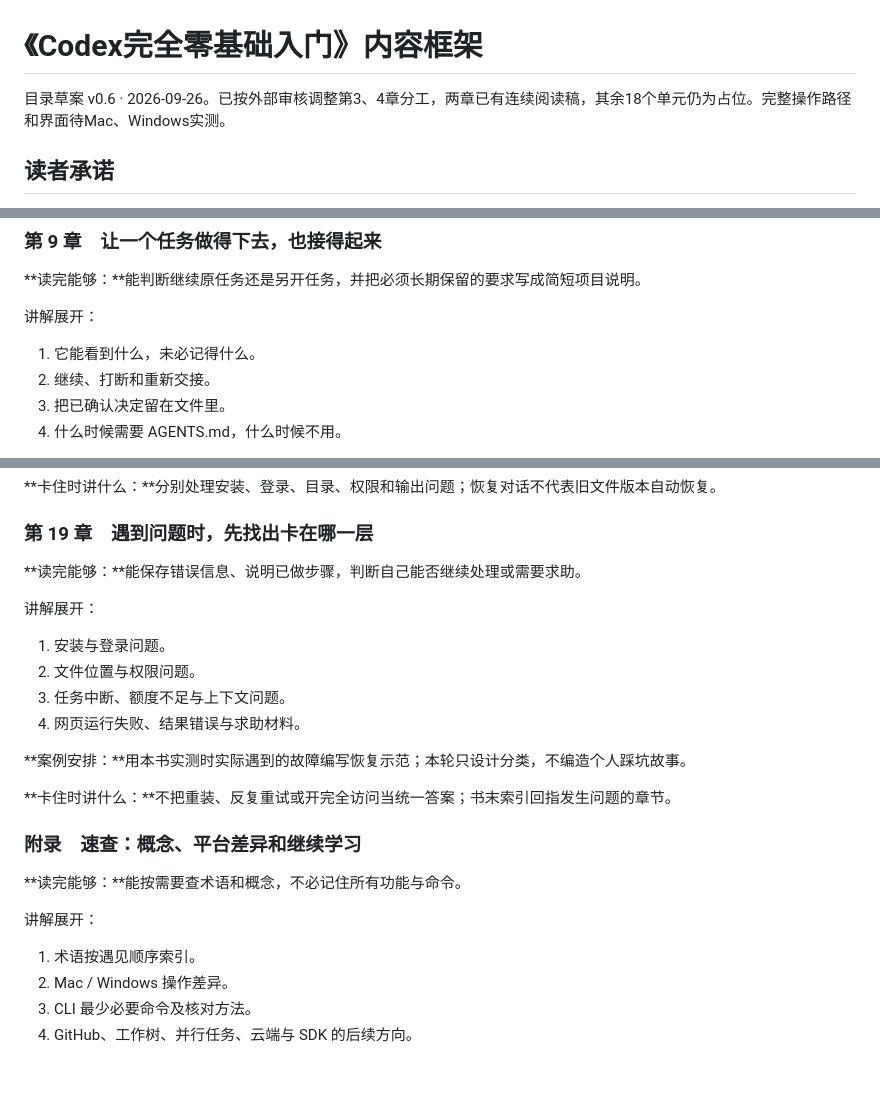
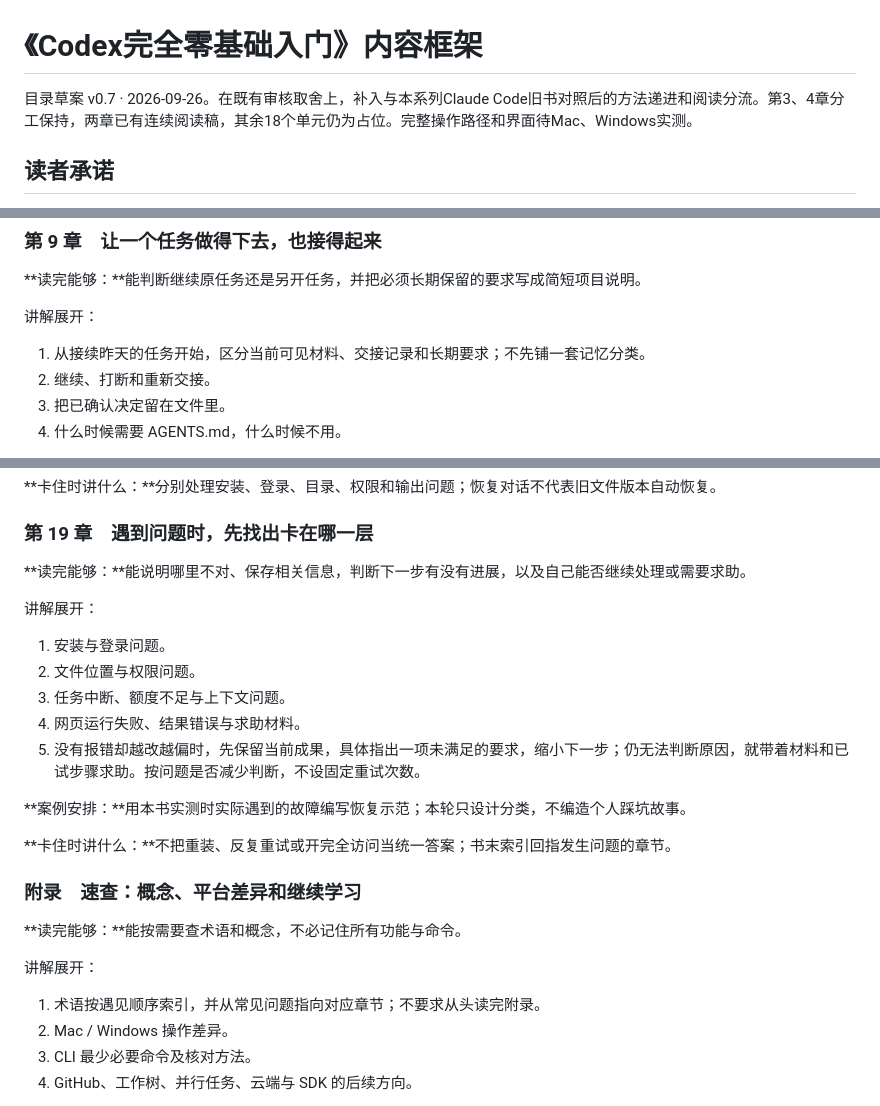
Before and after one commit to mali9527/codex-full-guide-for-beginners, a Markdown page: 内容框架.md, 3 parts joined by grey strips. Rendered like a GitHub page; blank space fills up the shorter version.

```diff
--- a/内容框架.md
+++ b/内容框架.md
@@ -1,6 +1,6 @@
 # 《Codex完全零基础入门》内容框架
 
-目录草案 v0.6 · 2026-09-26。已按外部审核调整第3、4章分工，两章已有连续阅读稿，其余18个单元仍为占位。完整操作路径和界面待Mac、Windows实测。
+目录草案 v0.7 · 2026-09-26。在既有审核取舍上，补入与本系列Claude Code旧书对照后的方法递进和阅读分流。第3、4章分工保持，两章已有连续阅读稿，其余18个单元仍为占位。完整操作路径和界面待Mac、Windows实测。
 
 ## 读者承诺
 
@@ -153,7 +170,7 @@ Windows 与 Mac 并重。默认读者已拥有可用的付费账号，主线从
 
 讲解展开：
 
-1. 它能看到什么，未必记得什么。
+1. 从接续昨天的任务开始，区分当前可见材料、交接记录和长期要求；不先铺一套记忆分类。
 2. 继续、打断和重新交接。
 3. 把已确认决定留在文件里。
 4. 什么时候需要 AGENTS.md，什么时候不用。
@@ -299,7 +316,7 @@ Windows 与 Mac 并重。默认读者已拥有可用的付费账号，主线从
 
 ### 第 19 章　遇到问题时，先找出卡在哪一层
 
-**读完能够：**能保存错误信息、说明已做步骤，判断自己能否继续处理或需要求助。
+**读完能够：**能说明哪里不对、保存相关信息，判断下一步有没有进展，以及自己能否继续处理或需要求助。
 
 讲解展开：
 
@@ -307,6 +324,7 @@ Windows 与 Mac 并重。默认读者已拥有可用的付费账号，主线从
 2. 文件位置与权限问题。
 3. 任务中断、额度不足与上下文问题。
 4. 网页运行失败、结果错误与求助材料。
+5. 没有报错却越改越偏时，先保留当前成果，具体指出一项未满足的要求，缩小下一步；仍无法判断原因，就带着材料和已试步骤求助。按问题是否减少判断，不设固定重试次数。
 
 **案例安排：**用本书实测时实际遇到的故障编写恢复示范；本轮只设计分类，不编造个人踩坑故事。
 
@@ -318,7 +336,7 @@ Windows 与 Mac 并重。默认读者已拥有可用的付费账号，主线从
 
 讲解展开：
 
-1. 术语按遇见顺序索引。
+1. 术语按遇见顺序索引，并从常见问题指向对应章节；不要求从头读完附录。
 2. Mac / Windows 操作差异。
 3. CLI 最少必要命令及核对方法。
 4. GitHub、工作树、并行任务、云端与 SDK 的后续方向。
```
Also changed, not shown: other parts of 内容框架.md (+22 -5 lines), 参考来源与致谢.md (+11 -1 lines).
